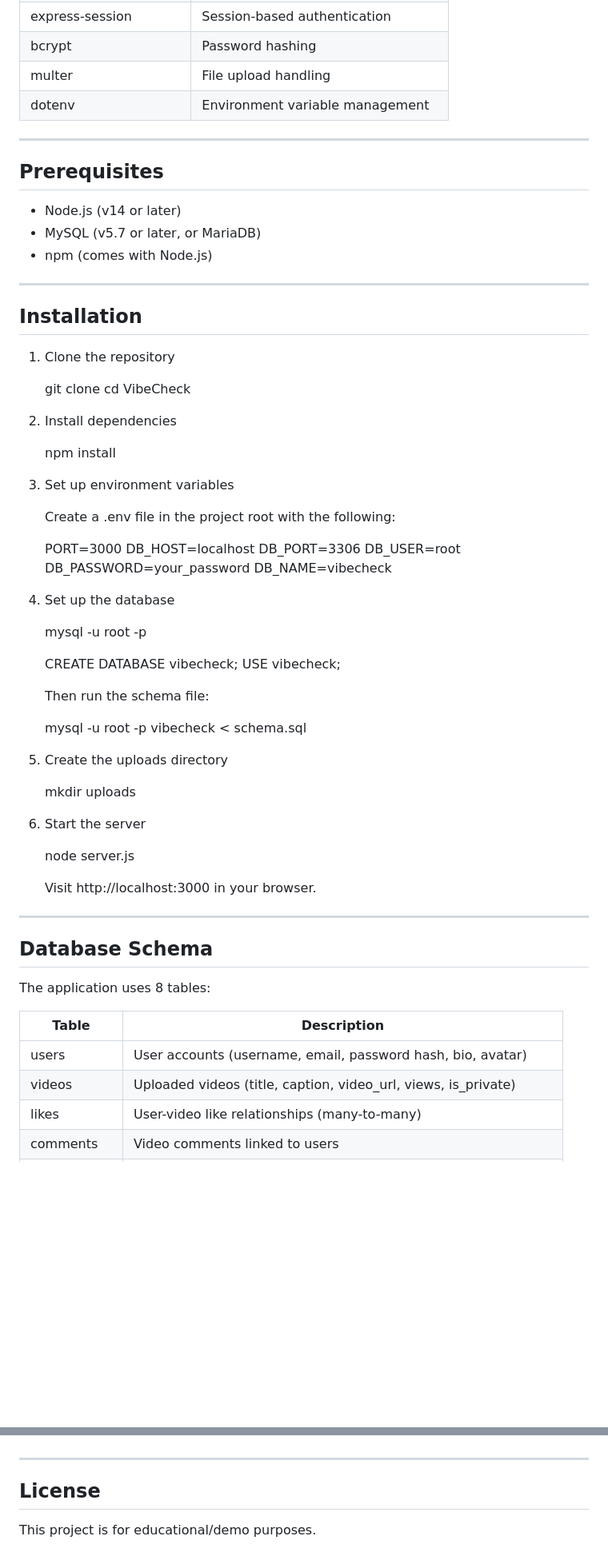
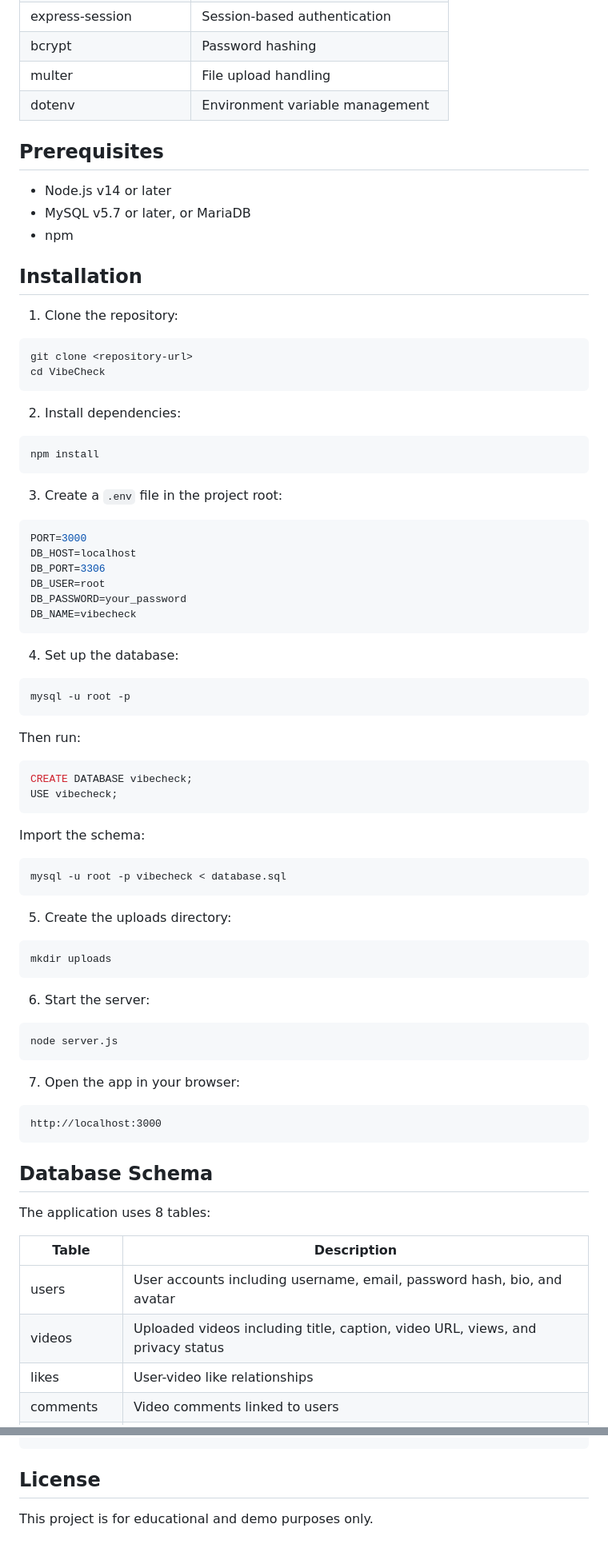
Before and after one commit to danielChan0712/VibeCheck, a Markdown page: README.md, 2 parts joined by grey strips. Shown at 80% size. GitHub-like rendering; blank space fills up the shorter version.

````diff
--- a/README.md
+++ b/README.md
@@ -33,60 +40,74 @@ A short-form video sharing platform where users can upload, watch, like, comment
 | multer | File upload handling |
 | dotenv | Environment variable management |
 
----
-
 ## Prerequisites
 
-- Node.js (v14 or later)
-- MySQL (v5.7 or later, or MariaDB)
-- npm (comes with Node.js)
-
----
+- Node.js v14 or later
+- MySQL v5.7 or later, or MariaDB
+- npm
 
 ## Installation
 
-1. Clone the repository
+1. Clone the repository:
 
-   git clone <repository-url>
-   cd VibeCheck
+```bash
+git clone <repository-url>
+cd VibeCheck
+```
 
-2. Install dependencies
+2. Install dependencies:
 
-   npm install
+```bash
+npm install
+```
 
-3. Set up environment variables
+3. Create a `.env` file in the project root:
 
-   Create a .env file in the project root with the following:
+```env
+PORT=3000
+DB_HOST=localhost
+DB_PORT=3306
+DB_USER=root
+DB_PASSWORD=your_password
+DB_NAME=vibecheck
+```
 
-   PORT=3000
-   DB_HOST=localhost
-   DB_PORT=3306
-   DB_USER=root
-   DB_PASSWORD=your_password
-   DB_NAME=vibecheck
+4. Set up the database:
 
-4. Set up the database
+```bash
+mysql -u root -p
+```
 
-   mysql -u root -p
+Then run:
 
-   CREATE DATABASE vibecheck;
-   USE vibecheck;
+```sql
+CREATE DATABASE vibecheck;
+USE vibecheck;
+```
 
-   Then run the schema file:
+Import the schema:
 
-   mysql -u root -p vibecheck < schema.sql
+```bash
+mysql -u root -p vibecheck < database.sql
+```
 
-5. Create the uploads directory
+5. Create the uploads directory:
 
-   mkdir uploads
+```bash
+mkdir uploads
+```
 
-6. Start the server
+6. Start the server:
 
-   node server.js
+```bash
+node server.js
+```
 
-   Visit http://localhost:3000 in your browser.
+7. Open the app in your browser:
 
----
+```text
+http://localhost:3000
+```
 
 ## Database Schema
 
@@ -94,7 +115,7 @@ The application uses 8 tables:
 
 | Table | Description |
 |-------|-------------|
-| users | User accounts (username, email, password hash, bio, avatar) |
-| videos | Uploaded videos (title, caption, video_url, views, is_private) |
-| likes | User-video like relationships (many-to-many) |
+| users | User accounts including username, email, password hash, bio, and avatar |
+| videos | Uploaded videos including title, caption, video URL, views, and privacy status |
+| likes | User-video like relationships |
 | comments | Video comments linked to users |
@@ -175,7 +193,6 @@ VibeCheck/
 └── server.js               # Express backend server
-
----
+```
 
 ## License
 
-This project is for educational/demo purposes.
+This project is for educational and demo purposes only.
````
Also changed, not shown: other parts of README.md (+53 -49 lines).
